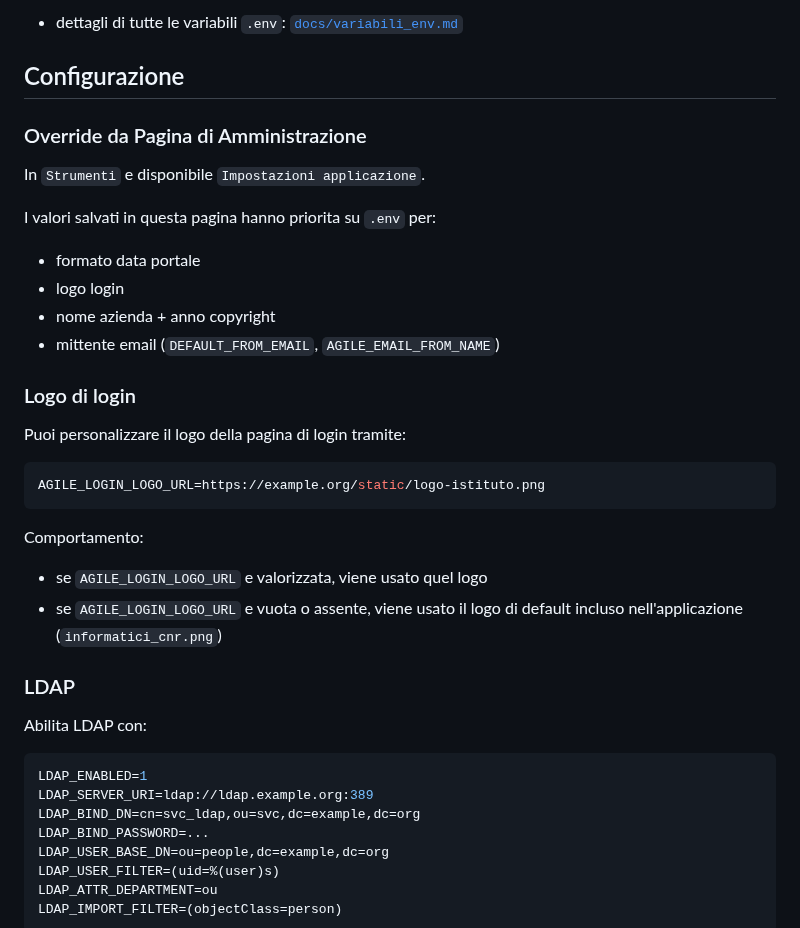
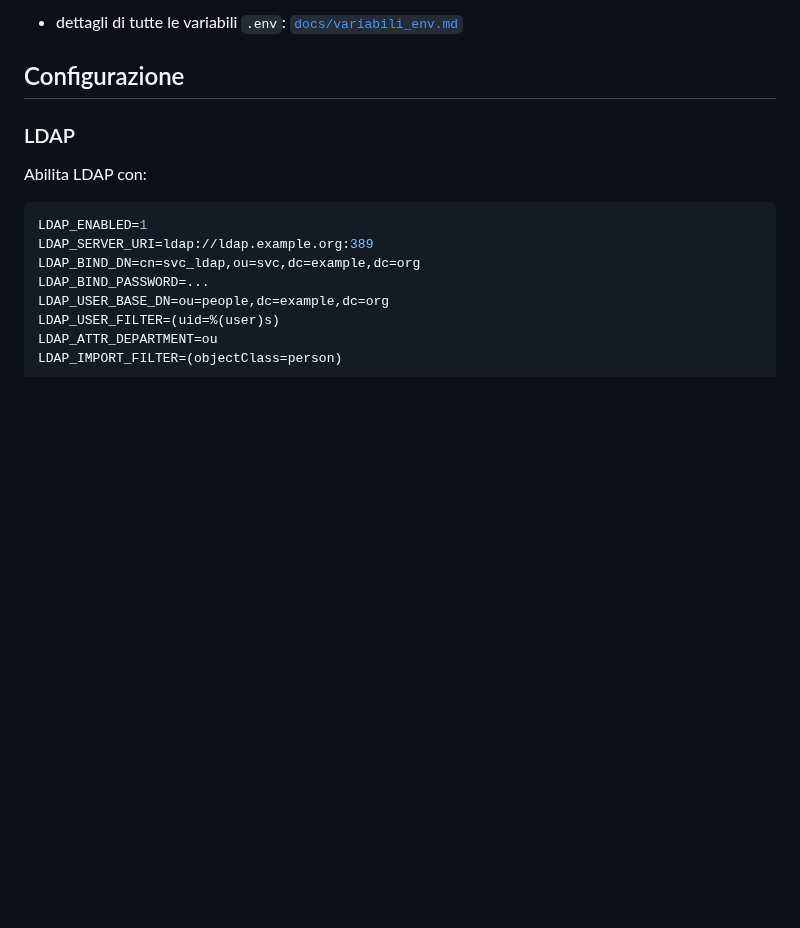
Before and after one commit to maxtoor/lagile.management, a Markdown page: README.md, the part around the change. GitHub-like rendering; blank space fills up the shorter version.

Commit message:
Remove redundant README configuration blocks

````diff
--- a/README.md
+++ b/README.md
@@ -129,28 +129,6 @@ Riferimento rapido configurazione:
 - dettagli di tutte le variabili `.env`: [`docs/variabili_env.md`](docs/variabili_env.md)
 
 ## Configurazione
-
-### Override da Pagina di Amministrazione
-
-In `Strumenti` e disponibile `Impostazioni applicazione`.
-
-I valori salvati in questa pagina hanno priorita su `.env` per:
-- formato data portale
-- logo login
-- nome azienda + anno copyright
-- mittente email (`DEFAULT_FROM_EMAIL`, `AGILE_EMAIL_FROM_NAME`)
-
-### Logo di login
-
-Puoi personalizzare il logo della pagina di login tramite:
-
-```env
-AGILE_LOGIN_LOGO_URL=https://example.org/static/logo-istituto.png
-```
-
-Comportamento:
-- se `AGILE_LOGIN_LOGO_URL` e valorizzata, viene usato quel logo
-- se `AGILE_LOGIN_LOGO_URL` e vuota o assente, viene usato il logo di default incluso nell'applicazione (`informatici_cnr.png`)
 
 ### LDAP
 
````
